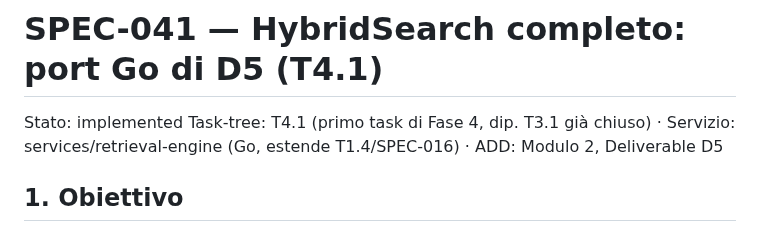
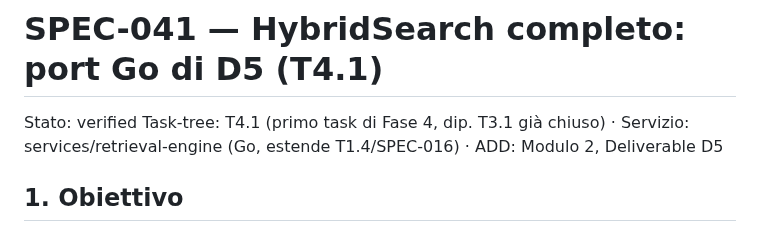
Before and after one commit to nepryoon/eci, a Markdown page: docs/specs/SPEC-041-hybrid-search.md, the part around the change. Rendered like a GitHub page.

Commit message:
docs(SPEC-041): stato verified dopo review completa

```diff
--- a/docs/specs/SPEC-041-hybrid-search.md
+++ b/docs/specs/SPEC-041-hybrid-search.md
@@ -1,5 +1,5 @@
 # SPEC-041 — HybridSearch completo: port Go di D5 (T4.1)
-Stato: implemented
+Stato: verified
 Task-tree: T4.1 (primo task di Fase 4, dip. T3.1 già chiuso) · Servizio: services/retrieval-engine (Go, estende T1.4/SPEC-016) · ADD: Modulo 2, Deliverable D5
 
 ## 1. Obiettivo
```
